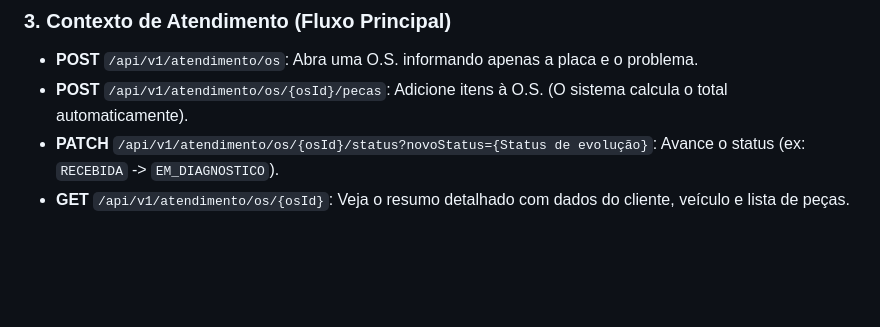
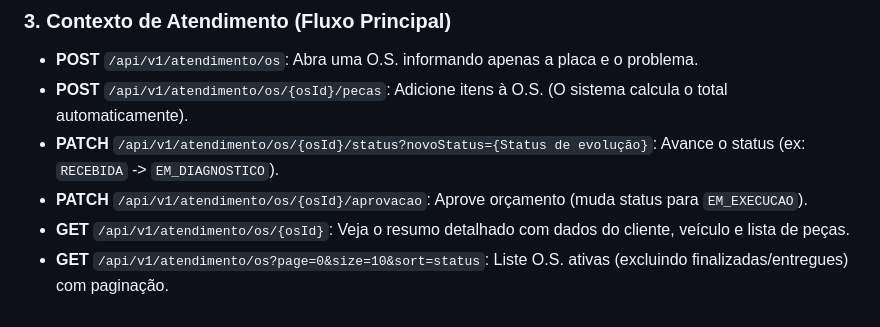
Before and after one commit to ThaisAzuos/fiap-tech-challenge-app, a Markdown page: README.md, the part around the change. Drawn GitHub-style; blank space fills up the shorter version.

Commit message:
Day 3: Update README with new API endpoints documentation

```diff
--- a/README.md
+++ b/README.md
@@ -176,4 +176,6 @@ Siga a ordem abaixo no Postman para testar o fluxo completo:
 - **POST** `/api/v1/atendimento/os`: Abra uma O.S. informando apenas a placa e o problema.
 - **POST** `/api/v1/atendimento/os/{osId}/pecas`: Adicione itens à O.S. (O sistema calcula o total automaticamente).
 - **PATCH** `/api/v1/atendimento/os/{osId}/status?novoStatus={Status de evolução}`: Avance o status (ex: `RECEBIDA` -> `EM_DIAGNOSTICO`).
+- **PATCH** `/api/v1/atendimento/os/{osId}/aprovacao`: Aprove orçamento (muda status para `EM_EXECUCAO`).
 - **GET** `/api/v1/atendimento/os/{osId}`: Veja o resumo detalhado com dados do cliente, veículo e lista de peças.
+- **GET** `/api/v1/atendimento/os?page=0&size=10&sort=status`: Liste O.S. ativas (excluindo finalizadas/entregues) com paginação.
```
